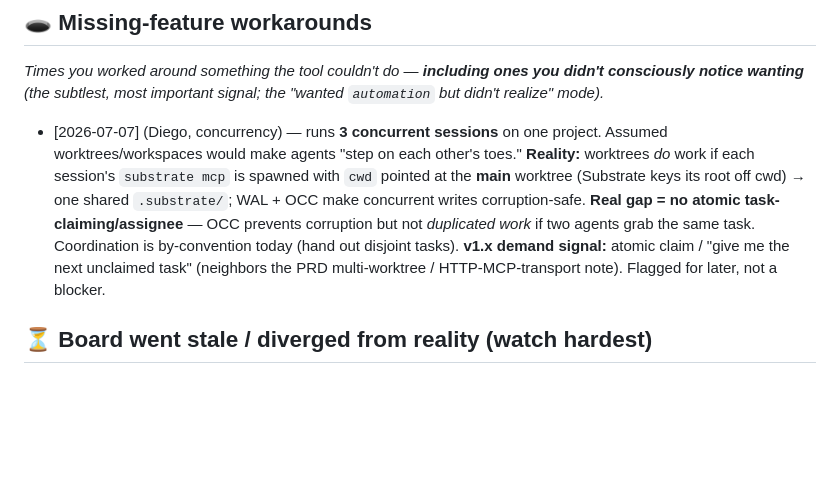
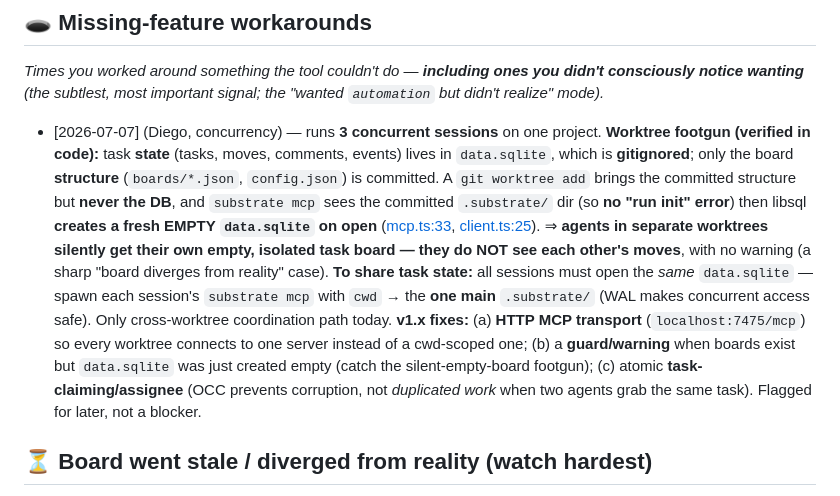
Before and after one commit to 42pe/substrate, a Markdown page: .agents/dogfood/journal.md, the part around the change. GitHub-like rendering; blank space fills up the shorter version.

Commit message:
docs(dogfood): verified worktree footgun — gitignored data.sqlite → silent empty board
Task state lives in gitignored data.sqlite; only board structure (boards/*.json)
is committed. A git worktree brings structure but not the DB; substrate mcp sees
the committed .substrate/ dir (no init error) and libsql creates a fresh EMPTY
data.sqlite on open. ⇒ agents in separate worktrees silently get isolated empty
task boards and don't see each other's moves. Sharing requires cwd → one main
.substrate/. v1.x fixes: HTTP MCP transport; a warn-on-empty-DB-despite-boards
guard; atomic task-claiming.

Co-Authored-By: Claude Opus 4.8 <noreply@anthropic.com>

```diff
--- a/.agents/dogfood/journal.md
+++ b/.agents/dogfood/journal.md
@@ -48,14 +48,22 @@ _Times you edited markdown/Linear on the side instead of the board, or stopped u
 _Times you worked around something the tool couldn't do — **including ones you didn't consciously
 notice wanting** (the subtlest, most important signal; the "wanted `automation` but didn't realize" mode)._
 
-- [2026-07-07] (Diego, concurrency) — runs **3 concurrent sessions** on one project. Assumed
-  worktrees/workspaces would make agents "step on each other's toes." **Reality:** worktrees *do*
-  work if each session's `substrate mcp` is spawned with `cwd` pointed at the **main** worktree
-  (Substrate keys its root off cwd) → one shared `.substrate/`; WAL + OCC make concurrent writes
-  corruption-safe. **Real gap = no atomic task-claiming/assignee** — OCC prevents corruption but not
-  *duplicated work* if two agents grab the same task. Coordination is by-convention today (hand out
-  disjoint tasks). **v1.x demand signal:** atomic claim / "give me the next unclaimed task"
-  (neighbors the PRD multi-worktree / HTTP-MCP-transport note). Flagged for later, not a blocker.
+- [2026-07-07] (Diego, concurrency) — runs **3 concurrent sessions** on one project.
+  **Worktree footgun (verified in code):** task **state** (tasks, moves, comments, events) lives in
+  `data.sqlite`, which is **gitignored**; only the board **structure** (`boards/*.json`, `config.json`)
+  is committed. A `git worktree add` brings the committed structure but **never the DB**, and
+  `substrate mcp` sees the committed `.substrate/` dir (so **no "run init" error**) then libsql
+  **creates a fresh EMPTY `data.sqlite` on open** ([mcp.ts:33](../../../src/cli/commands/mcp.ts),
+  [client.ts:25](../../../src/storage/client.ts)). ⇒ **agents in separate worktrees silently get
+  their own empty, isolated task board — they do NOT see each other's moves**, with no warning
+  (a sharp "board diverges from reality" case).
+  **To share task state:** all sessions must open the *same* `data.sqlite` — spawn each session's
+  `substrate mcp` with `cwd` → the **one main** `.substrate/` (WAL makes concurrent access safe).
+  Only cross-worktree coordination path today. **v1.x fixes:** (a) **HTTP MCP transport**
+  (`localhost:7475/mcp`) so every worktree connects to one server instead of a cwd-scoped one;
+  (b) a **guard/warning** when boards exist but `data.sqlite` was just created empty (catch the
+  silent-empty-board footgun); (c) atomic **task-claiming/assignee** (OCC prevents corruption, not
+  *duplicated work* when two agents grab the same task). Flagged for later, not a blocker.
 
 ## ⏳ Board went stale / diverged from reality (**watch hardest**)
 _The board said X, reality was Y — a write that didn't happen at the right moment. When, how
```
